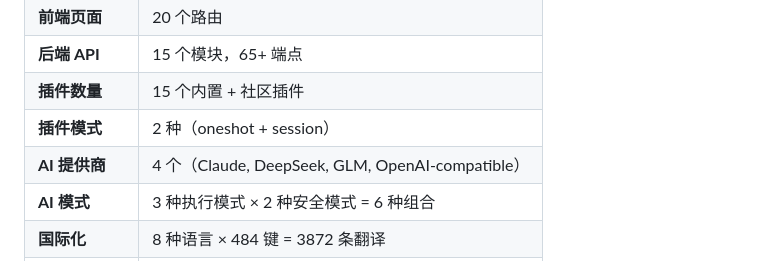
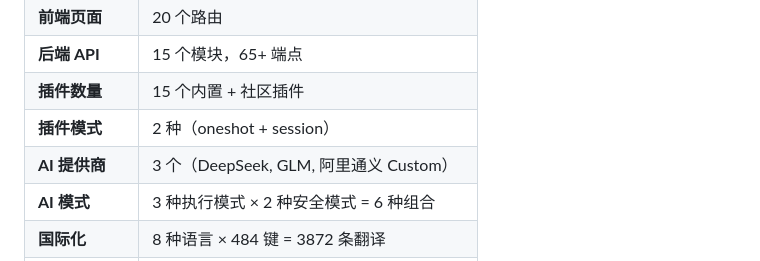
Before and after one commit to Cass-ette/NetKitX, a Markdown page: docs/system-overview.md, the part around the change. Rendered like a GitHub page.

Commit message:
docs: 移除文档中的 Claude 引用，统一改为合规 AI 提供商
- DeepSeek / GLM (智谱 AI) / 阿里通义 (Custom)
- 确保所有技术文档符合大赛 AI 工具合规要求

```diff
--- a/docs/system-overview.md
+++ b/docs/system-overview.md
@@ -331,7 +331,7 @@ class SessionPlugin(PluginBase):
 | **后端 API** | 15 个模块，65+ 端点 |
 | **插件数量** | 15 个内置 + 社区插件 |
 | **插件模式** | 2 种（oneshot + session） |
-| **AI 提供商** | 4 个（Claude, DeepSeek, GLM, OpenAI-compatible） |
+| **AI 提供商** | 3 个（DeepSeek, GLM, 阿里通义 Custom） |
 | **AI 模式** | 3 种执行模式 × 2 种安全模式 = 6 种组合 |
 | **国际化** | 8 种语言 × 484 键 = 3872 条翻译 |
 | **认证方式** | 3 种（密码、OAuth、Passkey） |
```
Also changed, not shown: docs/agent-flow.md (added, +249 -0 lines), docs/architecture.md (+3 -3 lines).
